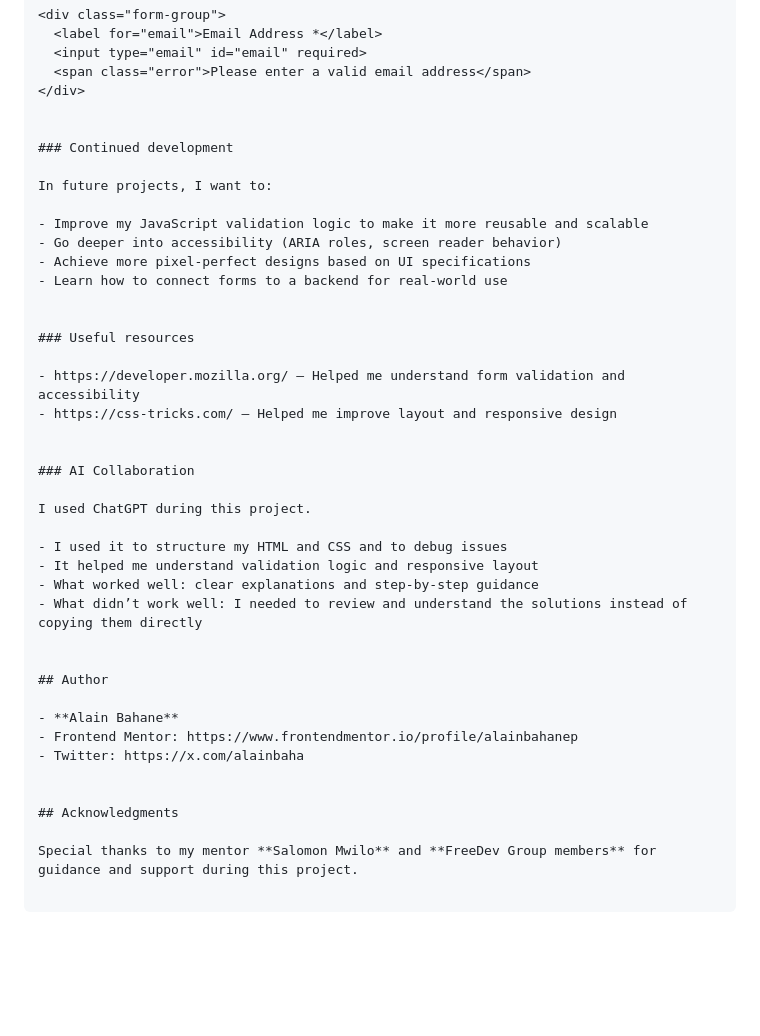
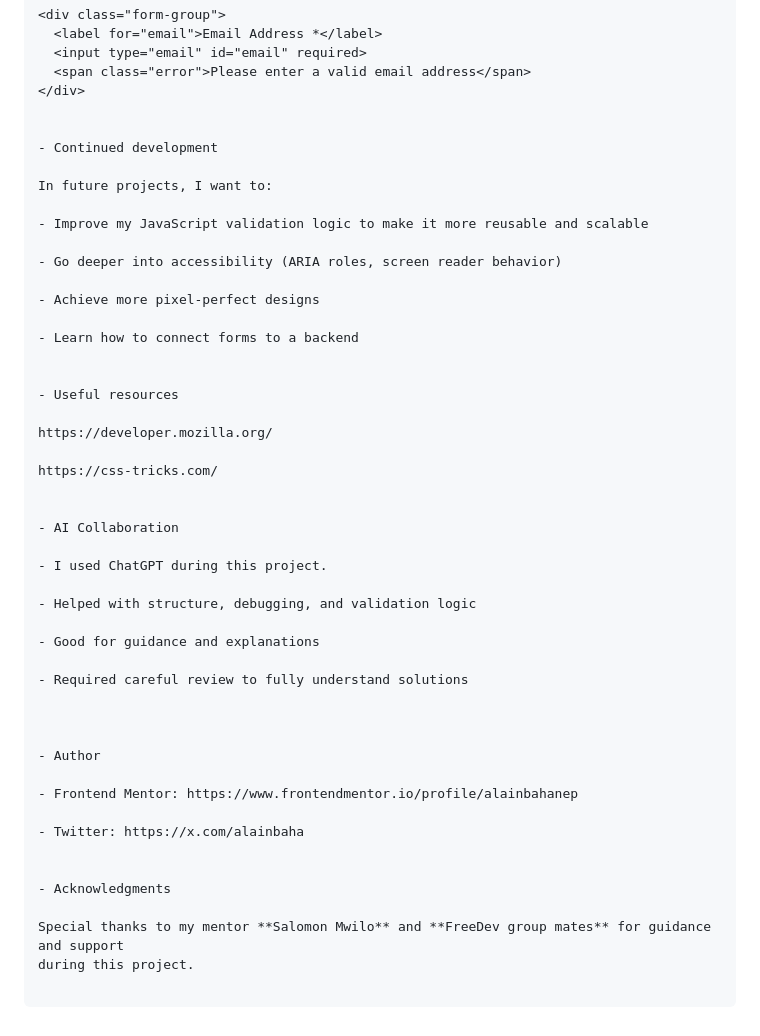
Before and after one commit to alainbahanep/frontend-mentor-contact-form, a Markdown page: README.md, the part around the change. Rendered like a GitHub page; blank space fills up the shorter version.

Commit message:
ReadMe update(#5)

```diff
--- a/README.md
+++ b/README.md
@@ -79,39 +79,46 @@ Example:
 </div>
 
 
-### Continued development
+- Continued development
 
 In future projects, I want to:
 
 - Improve my JavaScript validation logic to make it more reusable and scalable
+
 - Go deeper into accessibility (ARIA roles, screen reader behavior)
-- Achieve more pixel-perfect designs based on UI specifications
-- Learn how to connect forms to a backend for real-world use
+
+- Achieve more pixel-perfect designs
+
+- Learn how to connect forms to a backend
 
 
-### Useful resources
+- Useful resources
 
-- https://developer.mozilla.org/ — Helped me understand form validation and accessibility
-- https://css-tricks.com/ — Helped me improve layout and responsive design
+https://developer.mozilla.org/
+
+https://css-tricks.com/
 
 
-### AI Collaboration
+- AI Collaboration
 
-I used ChatGPT during this project.
+- I used ChatGPT during this project.
 
-- I used it to structure my HTML and CSS and to debug issues
-- It helped me understand validation logic and responsive layout
-- What worked well: clear explanations and step-by-step guidance
-- What didn’t work well: I needed to review and understand the solutions instead of copying them directly
+- Helped with structure, debugging, and validation logic
+
+- Good for guidance and explanations
+
+- Required careful review to fully understand solutions
 
 
-## Author
 
-- **Alain Bahane**
+- Author
+
 - Frontend Mentor: https://www.frontendmentor.io/profile/alainbahanep
+
 - Twitter: https://x.com/alainbaha
 
 
-## Acknowledgments
+- Acknowledgments
 
-Special thanks to my mentor **Salomon Mwilo** and **FreeDev Group members** for guidance and support during this project.
+Special thanks to my mentor **Salomon Mwilo** and **FreeDev group mates** for guidance and support
+during this project.
```
